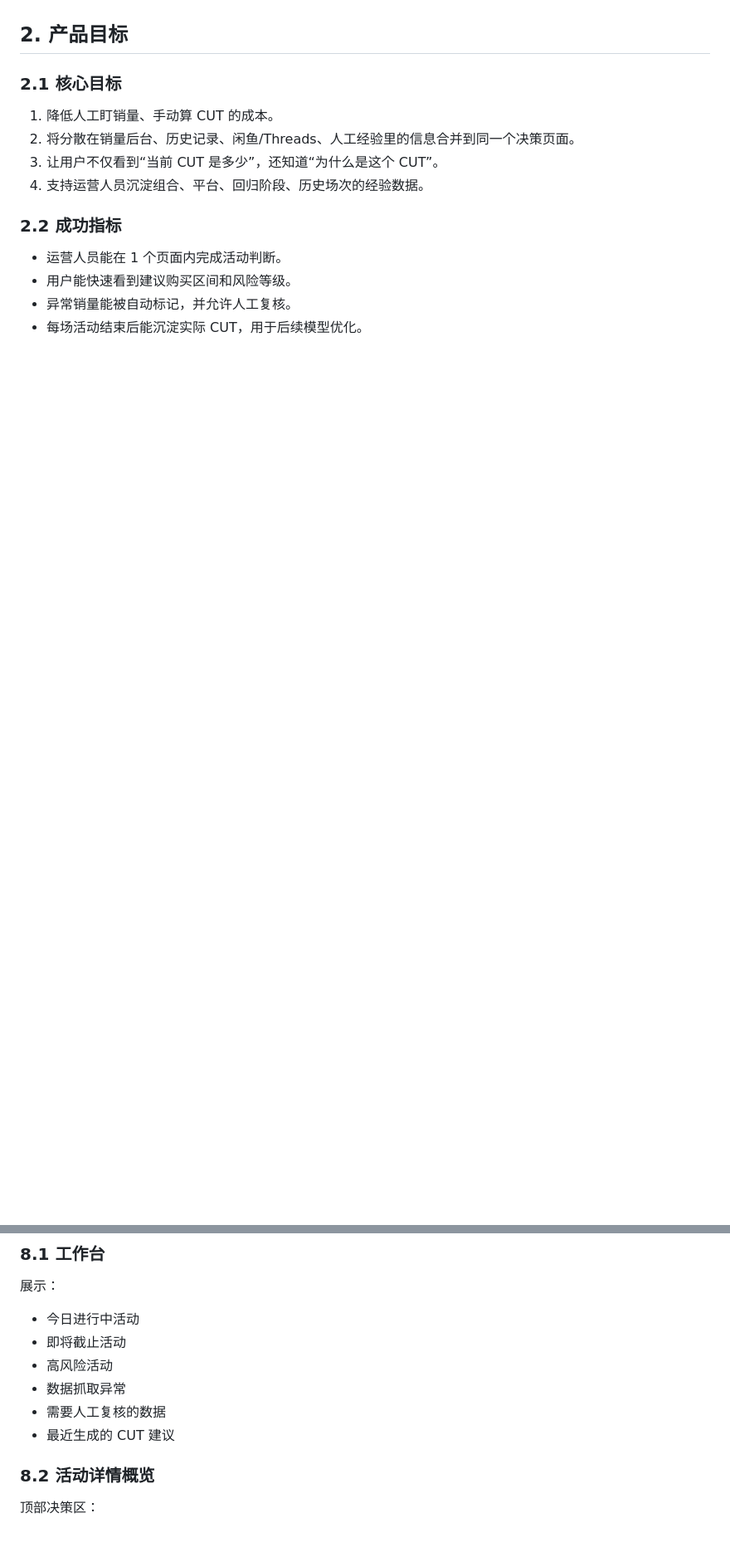
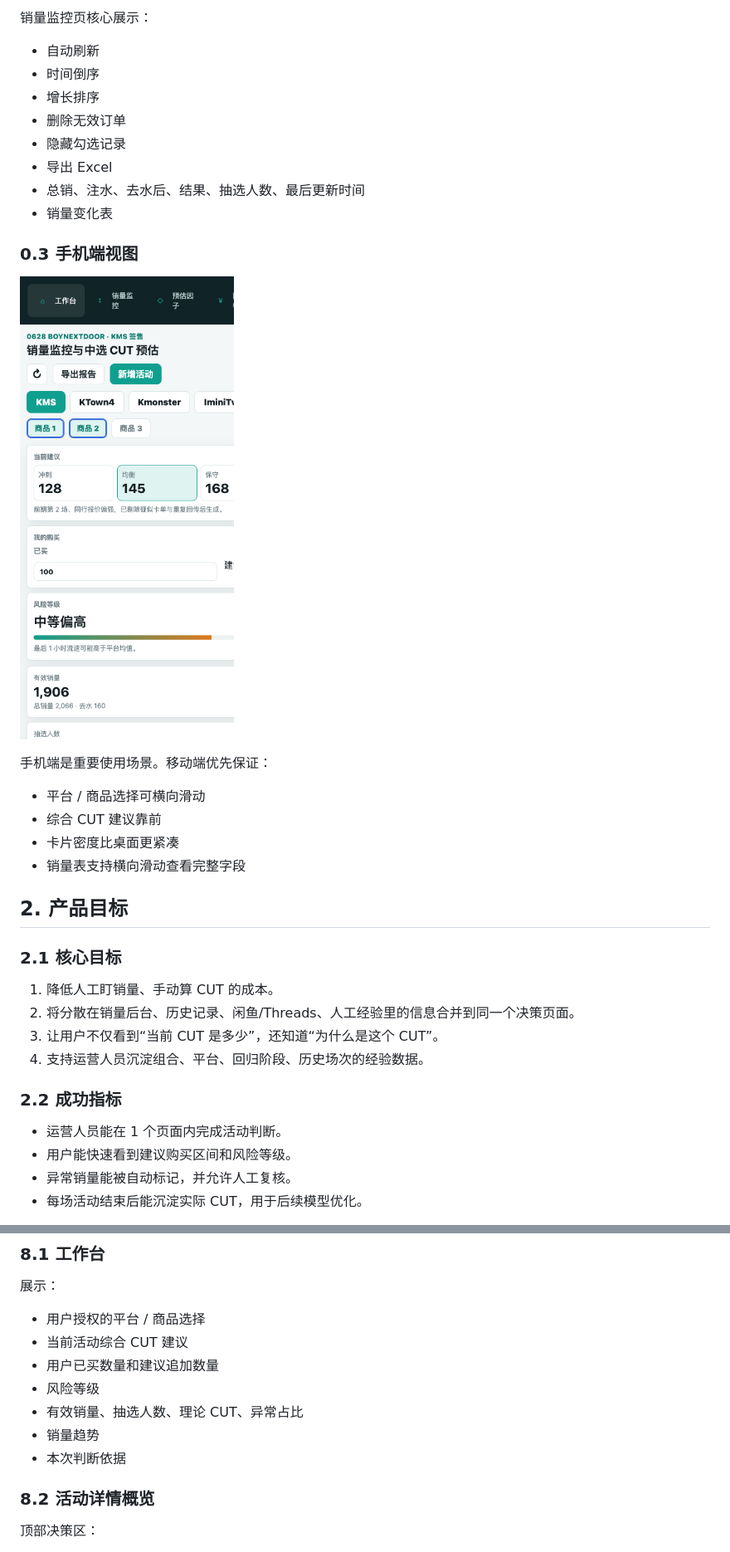
Before and after one commit to Dorrisdbd/cut-estimator, a Markdown page: PRD.md, 2 parts joined by grey strips. Shown at 83% size. Drawn GitHub-style; pictures changed too: docs/screenshots/dashboard-mobile.png (added); blank space fills up the shorter version.

Commit message:
Update PRD with current prototype screenshots

```diff
--- a/PRD.md
+++ b/PRD.md
@@ -19,3 +48,24 @@
+销量监控页核心展示：
+
+- 自动刷新
+- 时间倒序
+- 增长排序
+- 删除无效订单
+- 隐藏勾选记录
+- 导出 Excel
+- 总销、注水、去水后、结果、抽选人数、最后更新时间
+- 销量变化表
+
+### 0.3 手机端视图
+
+![手机工作台视图](docs/screenshots/dashboard-mobile.png)
+
+手机端是重要使用场景。移动端优先保证：
+
+- 平台 / 商品选择可横向滑动
+- 综合 CUT 建议靠前
+- 卡片密度比桌面更紧凑
+- 销量表支持横向滑动查看完整字段
 
 ## 2. 产品目标
 
@@ -467,12 +518,13 @@
 
 展示：
 
-- 今日进行中活动
-- 即将截止活动
-- 高风险活动
-- 数据抓取异常
-- 需要人工复核的数据
-- 最近生成的 CUT 建议
+- 用户授权的平台 / 商品选择
+- 当前活动综合 CUT 建议
+- 用户已买数量和建议追加数量
+- 风险等级
+- 有效销量、抽选人数、理论 CUT、异常占比
+- 销量趋势
+- 本次判断依据
 
 ### 8.2 活动详情概览
 
```
Also changed, not shown: other parts of PRD.md (+69 -27 lines), docs/screenshots/dashboard-desktop.png (added), docs/screenshots/sales-monitor-desktop.png (added).
